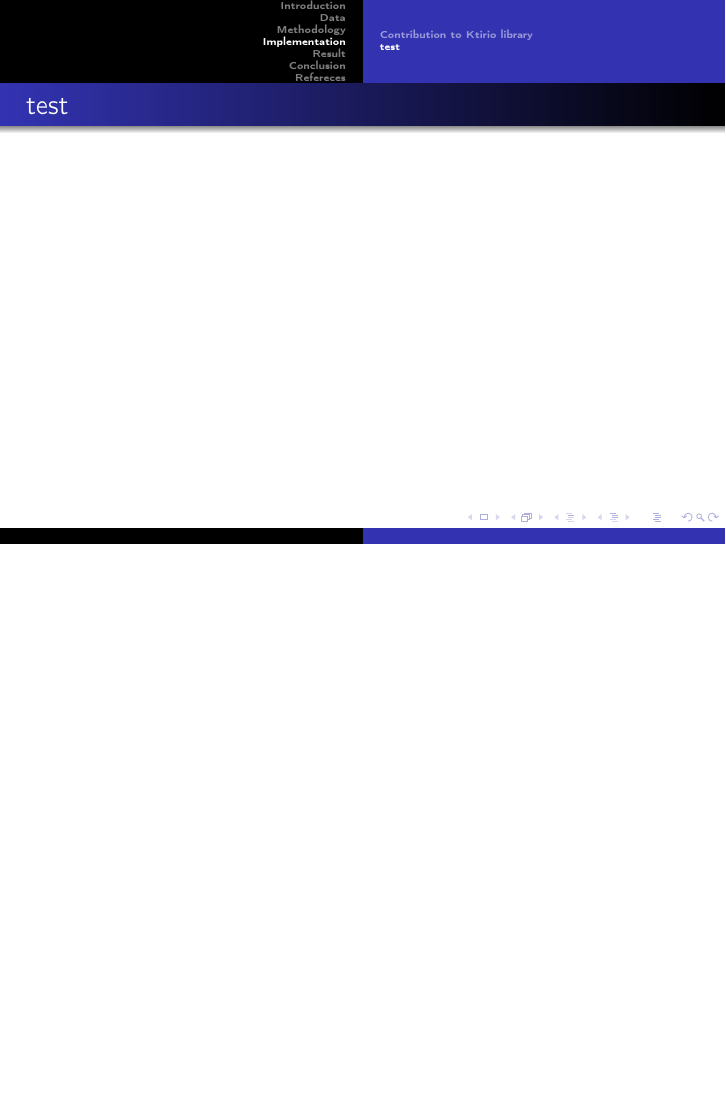
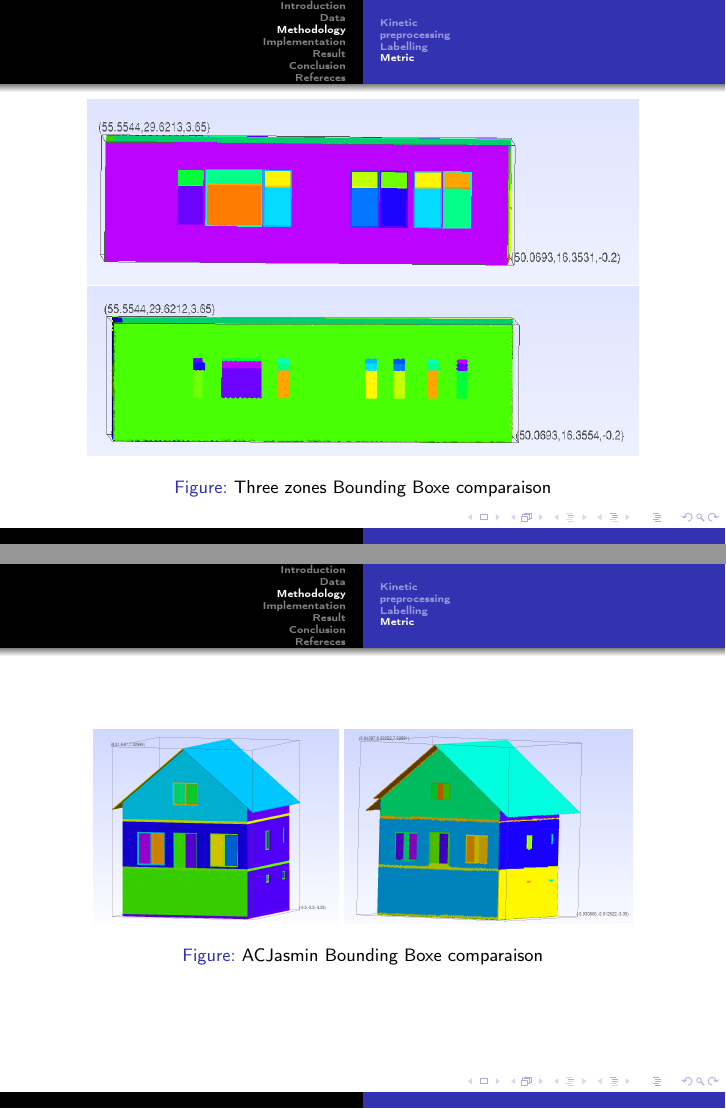
Before and after one commit to InfmathAxel/Presentation_stage, LaTeX slides (latex/presentation.tex): page 16 of 21 before the commit and pages 15 and 16 of 23 after it, the two joined at a grey line, the shorter picture padded with empty space. Compiled offline with pdfLaTeX.

Commit message:
Présentation stage pdf #1

```diff
--- a/latex/presentation.tex
+++ b/latex/presentation.tex
@@ -4,15 +4,14 @@
 \usepackage[utf8]{inputenc}
 \usepackage{chronosys}
 \usepackage{graphicx}
-\usepackage{multicol} % Pour les colonnes multiples
+\usepackage{multicol}
 
 \begin{document}
 
-% Page de titre avec les logos
 \begin{frame}
 \frametitle{KINETIC AND BUILDING LOD2}
 \begin{figure}
-    % Première ligne de logos
+
     \begin{minipage}{0.33\textwidth}
         \centering
         \includegraphics[width=0.6\textwidth]{../image/logo_irma.png}
@@ -232,10 +231,28 @@ bounding box of each labelled elements.
         \hline
     \end{tabular}
 \end{table}
+\end{frame}
+
+\begin{frame}
+
+    \begin{figure}
+    \includegraphics[width=0.9\textwidth]{../image/3_zones_input_bounding_box.png}
+    \includegraphics[width=0.9\textwidth]{../image/3zone_output_bounding_box.png}
+    \caption{Three zones Bounding Boxe comparaison}
+    \end{figure}
 
 \end{frame}
 
-\
+\begin{frame}
+
+    \begin{figure}
+    \includegraphics[width=0.4\textwidth]{../image/ACJasmin_input_bounding_box.png}
+    \includegraphics[width=0.47\textwidth]{../image/ACjasmin_output_bounding_box.png}
+    \caption{ACJasmin Bounding Boxe comparaison}
+    \end{figure}
+
+\end{frame}
+
 \section{Implementation}
 \subsection{Contribution to Ktirio library}
 \begin{frame}
```
Also changed, not shown: image/3_zones_input_bounding_box.png (added), image/3zone_output_bounding_box.png (added), image/ACJasmin_input_bounding_box.png (added), image/ACjasmin_output_bounding_box.png (added), latex/presentation.pdf, latex/presentation.tex (14 more changed lines).
